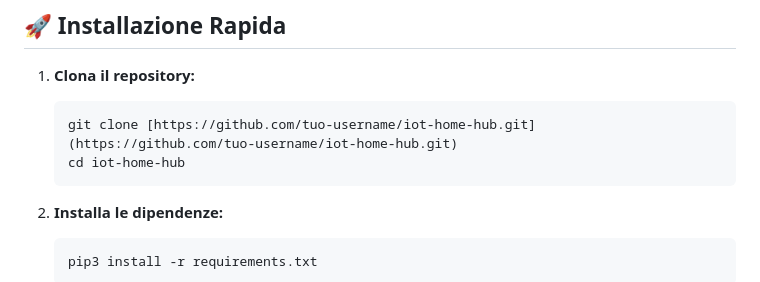
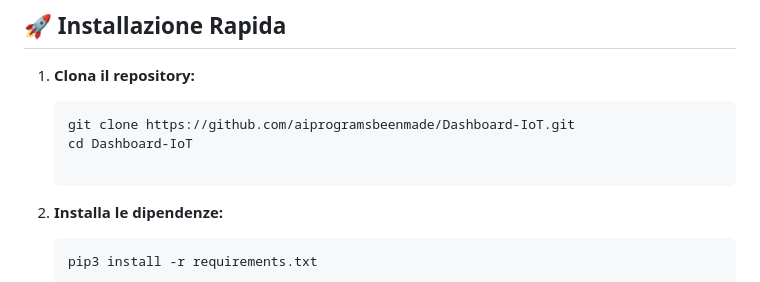
Before and after one commit to aiprogramsbeenmade/Dashboard-IoT, a Markdown page: README.md, the part around the change. GitHub-like rendering.

Commit message:
Aggiunto il README.md

````diff
--- a/README.md
+++ b/README.md
@@ -24,8 +24,9 @@ Una dashboard domotica avanzata e interattiva basata su **Python (Flask)** e **T
 
 1. **Clona il repository:**
    ```bash
-   git clone [https://github.com/tuo-username/iot-home-hub.git](https://github.com/tuo-username/iot-home-hub.git)
-   cd iot-home-hub
+   git clone https://github.com/aiprogramsbeenmade/Dashboard-IoT.git
+   cd Dashboard-IoT
+
 2. **Installa le dipendenze:**
    ```bash
    pip3 install -r requirements.txt
````
